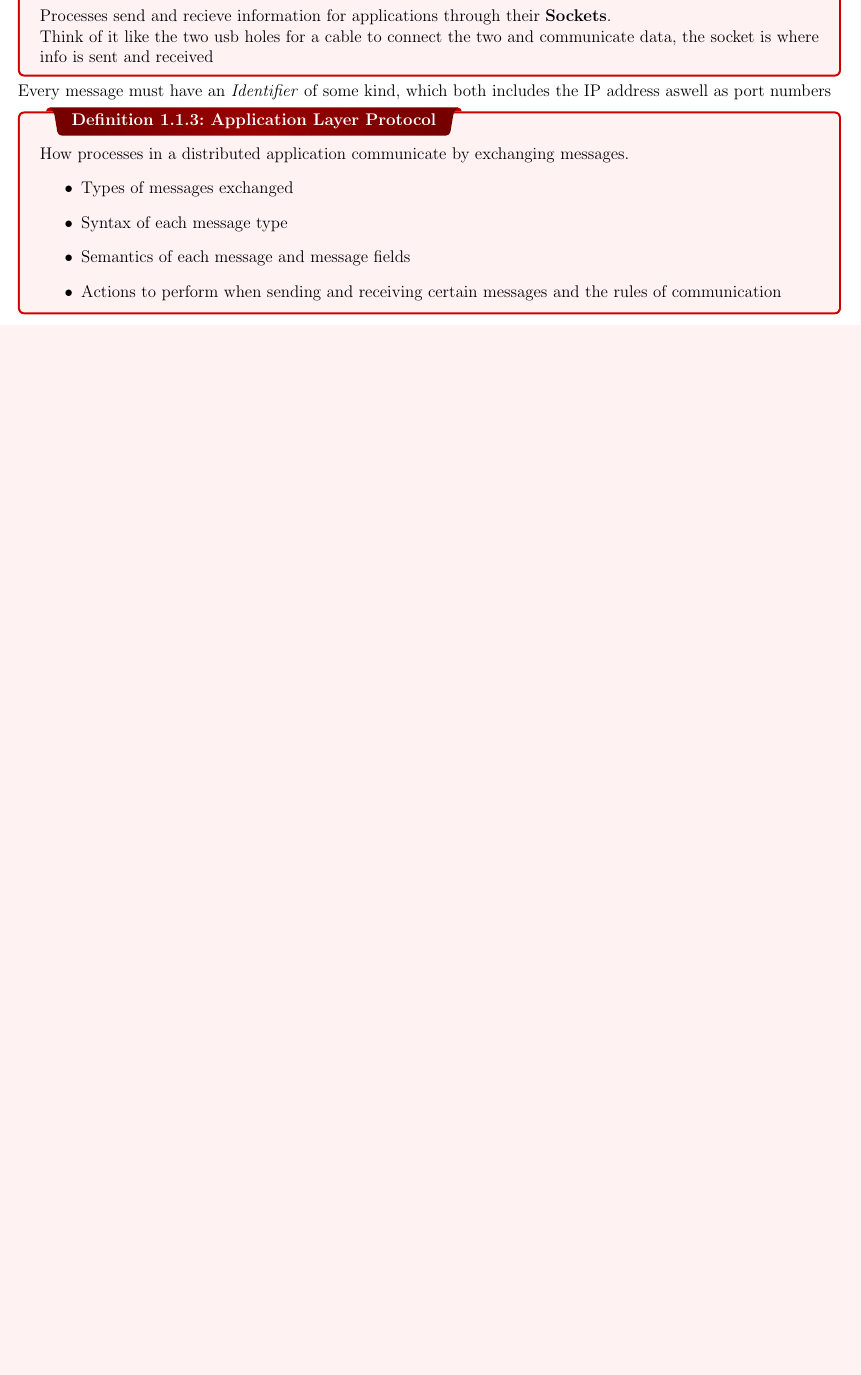
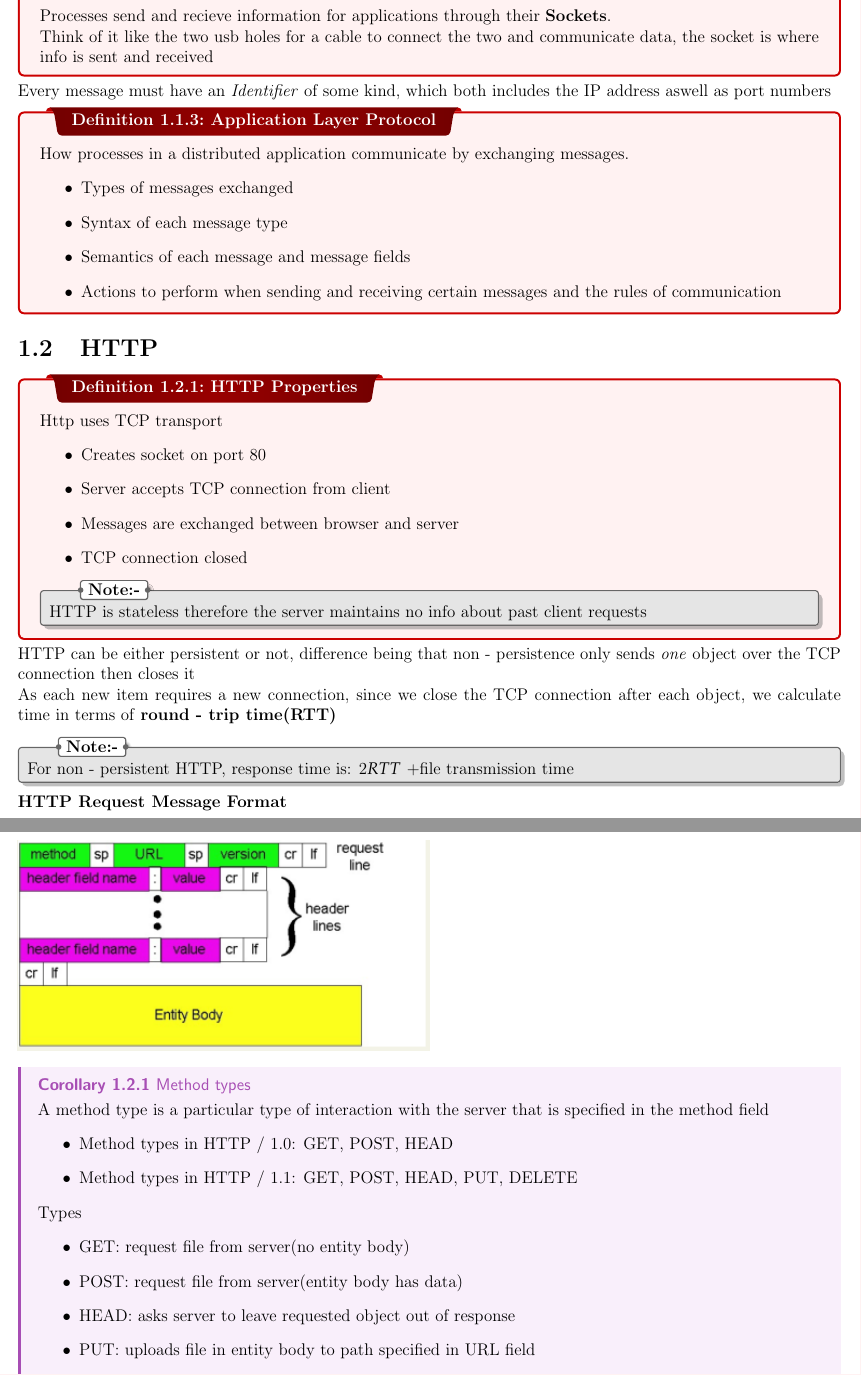
Before and after one commit to mr-sban/notes_2024_s2, a LaTeX thesis (328/intro.tex): part of page 6 of 6 before the commit and two parts of pages 6 and 7 of 9 after it, the two joined at a grey line, cut so that both start at the same text, the shorter picture padded with empty space. Compiled offline with pdfLaTeX.

Commit message:
Completed lecture 2 328

```diff
--- a/328/intro.tex
+++ b/328/intro.tex
@@ -232,5 +283,46 @@ Every message must have an \textit{Identifier} of some kind, which both includes
 \item Actions to perform when sending and receiving certain messages and the rules of communication
 \end{itemize}
 }
+\section{HTTP}
+\dfn{HTTP Properties}
+{
+Http uses TCP transport
+\begin{itemize}
+\item Creates socket on port 80
+\item Server accepts TCP connection from client
+\item Messages are exchanged between browser and server
+\item TCP connection closed
+\end{itemize}
+\nt{HTTP is stateless therefore the server maintains no info about past client requests}
+}
+HTTP can be either persistent or not, difference being that non - persistence only sends \textit{one} object over the TCP connection then closes it
 
+As each new item requires a new connection, since we close the TCP connection after each object, we calculate time in terms of \textbf{round - trip time(RTT)}
 
+\nt{For non - persistent HTTP, response time is: $2RTT$ +file transmission time}
+\textbf{HTTP Request Message Format}
+
+\includegraphics[width = 0.5\textwidth] {http_headers}
+
+\cor{Method types}
+{
+    A method type is a particular type of interaction with the server that is specified in the method field
+    \begin{itemize}
+\item Method types in HTTP / 1.0:
+    GET, POST, HEAD
+\item Method types in HTTP / 1.1:
+    GET, POST, HEAD, PUT, DELETE
+    \end{itemize}
+    Types
+    \begin{itemize}
+\item GET:
+    request file from server(no entity body)
+\item POST:
+    request file from server(entity body has data)
+\item HEAD:
+    asks server to leave requested object out of response
+\item PUT:
+    uploads file in entity body to path specified in URL field
+\item DELETE:
+    deletes file specified in the URL field
+    \end{itemize}
@@ -236,0 +363,15 @@ Every message must have an \textit{Identifier} of some kind, which both includes
+\dfn{DNS}
+{
+
+    Associates unique host names to IP addresses for hosts. IPv4 Addresses are hierarchical and consist of 4 bytes. This is distributed across many name servers across the world.
+
+    An application - layer protocol that allows hots, routers, and name servers to communicate to resolve names. Uses UDP port 53
+
+    As DNS is hierarchical, therefore higher - level domains(com, org, uk, ca)
+        are responsible for everything else
+            within their lower - level domains.
+
+            Sometimes within an organization they use their own DNS servers to provide authoratative hostnames for IP mappings
+\nt{Local domain name server: Default name server that ISP assigns}
+Once any name server learns a mapping it caches it as it's likely to be requested again sometime soon, expires after a timeout
+\includegraphics[width = 0.5\textwidth]{dns_records}
```
Also changed, not shown: 328/images/dns_records.png (added), 328/images/http_headers.png (added), 328/images/smtp_message.png (added), 328/intro.pdf, 328/intro.tex (253 more changed lines). Lines whose indentation alone changed are shown as unchanged.
